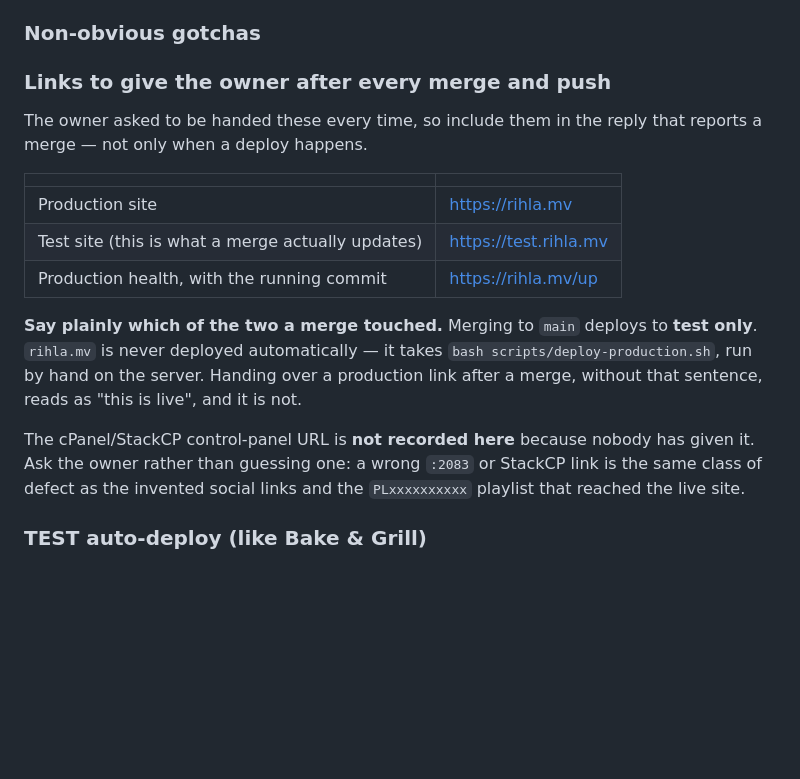
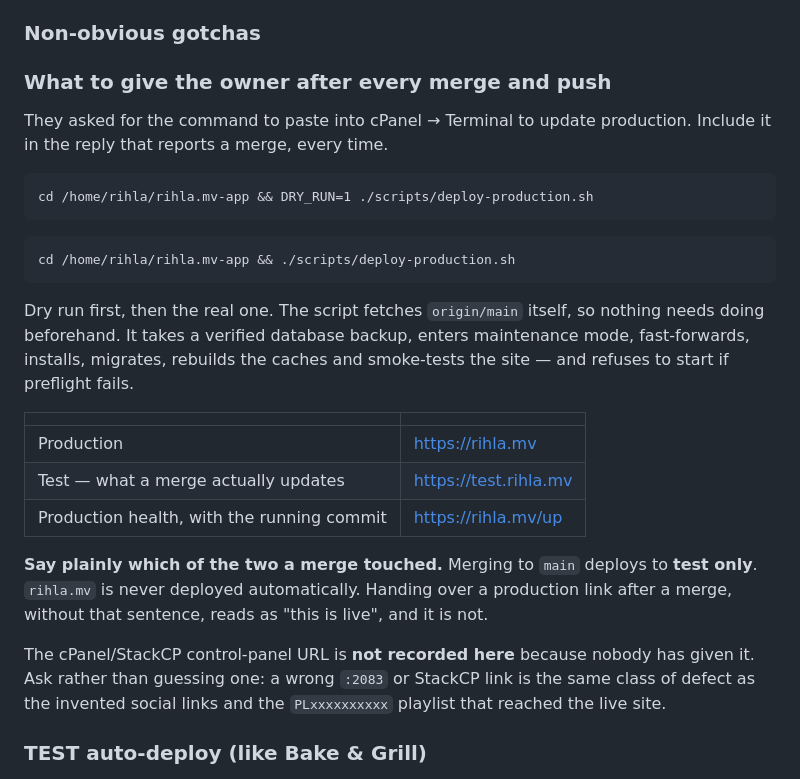
Before and after one commit to ampilarey/rihla, a Markdown page: AGENTS.md, the part around the change. Drawn GitHub-style; blank space fills up the shorter version.

Commit message:
Give the production deploy command, not just the link
I recorded the site URLs when what was asked for was the command to paste
into cPanel to update production. Both are there now, with the dry run first.

Co-Authored-By: Claude Opus 5 <noreply@anthropic.com>
Claude-Session: https://claude.ai/code/session_01JoZgPLctB4zL5fwYVW7GBf

````diff
--- a/AGENTS.md
+++ b/AGENTS.md
@@ -12,27 +12,38 @@ Rihla Travels is a Laravel 13 (PHP 8.3+) travel website using TailwindCSS + Vite
 - Tests: `php artisan test` (PHPUnit; uses in-memory SQLite via `phpunit.xml`).
 
 ### Non-obvious gotchas
-### Links to give the owner after every merge and push
+### What to give the owner after every merge and push
 
-The owner asked to be handed these every time, so include them in the reply
-that reports a merge — not only when a deploy happens.
+They asked for the command to paste into cPanel → Terminal to update
+production. Include it in the reply that reports a merge, every time.
+
+```
+cd /home/rihla/rihla.mv-app && DRY_RUN=1 ./scripts/deploy-production.sh
+```
+```
+cd /home/rihla/rihla.mv-app && ./scripts/deploy-production.sh
+```
+
+Dry run first, then the real one. The script fetches `origin/main` itself, so
+nothing needs doing beforehand. It takes a verified database backup, enters
+maintenance mode, fast-forwards, installs, migrates, rebuilds the caches and
+smoke-tests the site — and refuses to start if preflight fails.
 
 | | |
 |---|---|
-| Production site | https://rihla.mv |
-| Test site (this is what a merge actually updates) | https://test.rihla.mv |
+| Production | https://rihla.mv |
+| Test — what a merge actually updates | https://test.rihla.mv |
 | Production health, with the running commit | https://rihla.mv/up |
 
 **Say plainly which of the two a merge touched.** Merging to `main` deploys to
-**test only**. `rihla.mv` is never deployed automatically — it takes
-`bash scripts/deploy-production.sh`, run by hand on the server. Handing over a
+**test only**. `rihla.mv` is never deployed automatically. Handing over a
 production link after a merge, without that sentence, reads as "this is live",
 and it is not.
 
 The cPanel/StackCP control-panel URL is **not recorded here** because nobody
-has given it. Ask the owner rather than guessing one: a wrong `:2083` or
-StackCP link is the same class of defect as the invented social links and the
-`PLxxxxxxxxxx` playlist that reached the live site.
+has given it. Ask rather than guessing one: a wrong `:2083` or StackCP link is
+the same class of defect as the invented social links and the `PLxxxxxxxxxx`
+playlist that reached the live site.
 
 ### TEST auto-deploy (like Bake & Grill)
 - **After CI passes** on `main` (not on the push itself), GitHub Actions calls `POST https://test.rihla.mv/api/deploy/test-pull` (see `.github/workflows/deploy-test-immediate.yml`). A red CI run deploys nothing and says so.
````
